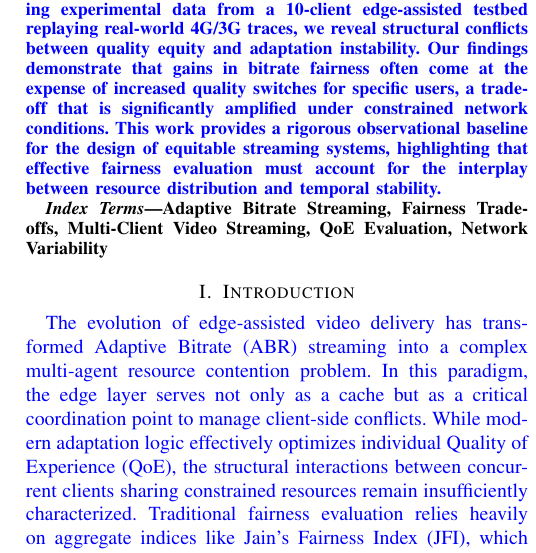
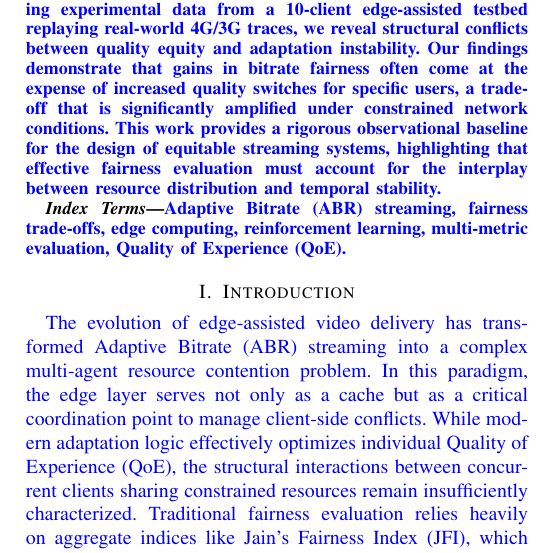
Before and after one commit to chameoandre/IEEE-SOFTCOM-2026-Characterizing_Fairness_Tradeoffs_in_Multi_Client_Adaptive_Streaming_Systems, a LaTeX paper (article.tex): part of one column of page 1 of 6, cut so that both start at the same text. Compiled offline with pdfLaTeX; a missing font is replaced by an installed copy or a similar font; a LaTeX package or settings file that is missing is left out.

Commit message:
Added and refined keywords to include Edge Computing and RL focus.

```diff
--- a/article.tex
+++ b/article.tex
@@ -191,7 +191,7 @@
 % \end{abstract}
 
 \begin{IEEEkeywords}
-Adaptive Bitrate Streaming, Fairness Trade-offs, Multi-Client Video Streaming, QoE Evaluation, Network Variability
+\vi{Adaptive Bitrate (ABR) streaming, fairness trade-offs, edge computing, reinforcement learning, multi-metric evaluation, Quality of Experience (QoE).}
 \end{IEEEkeywords}
 
 
```
